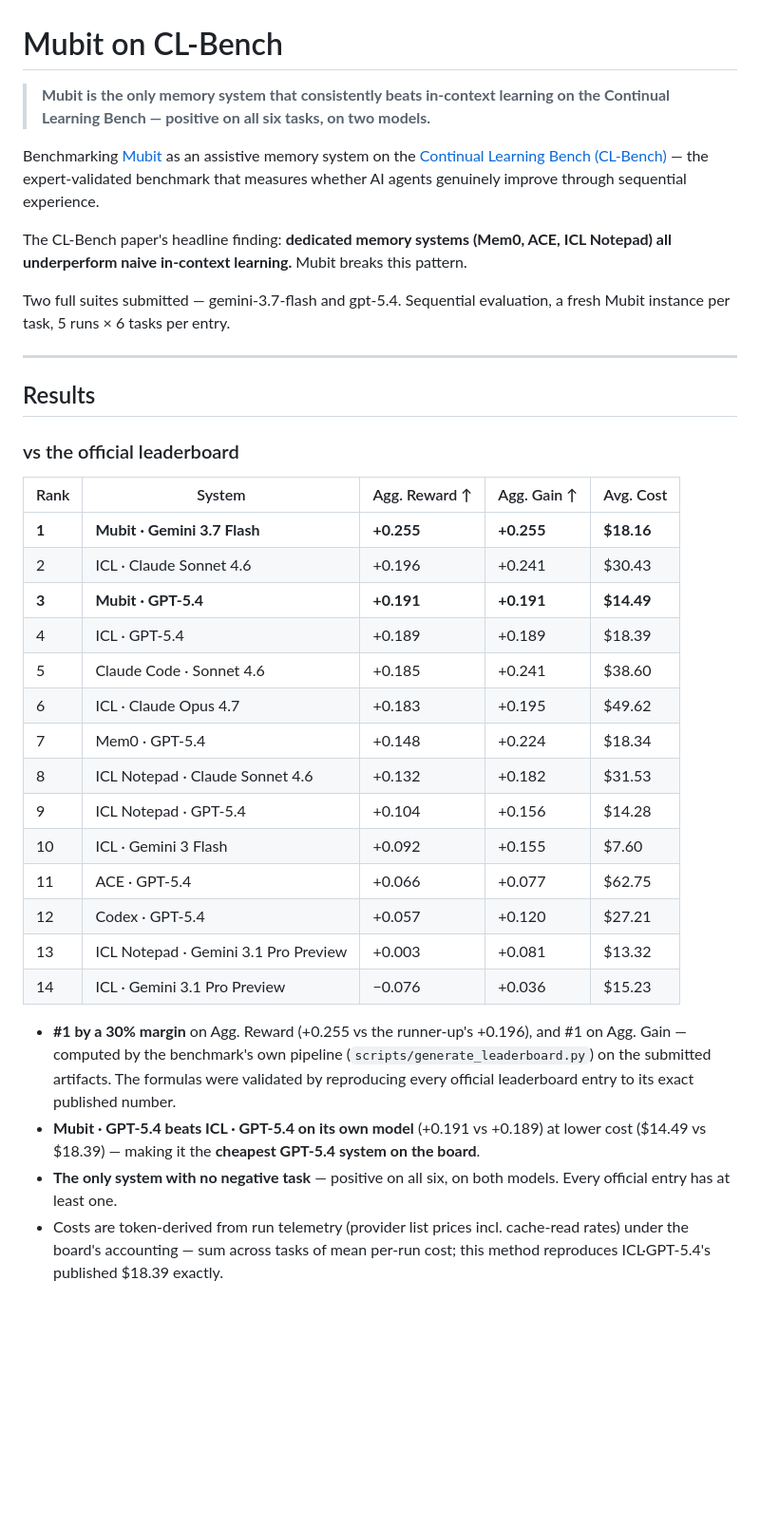
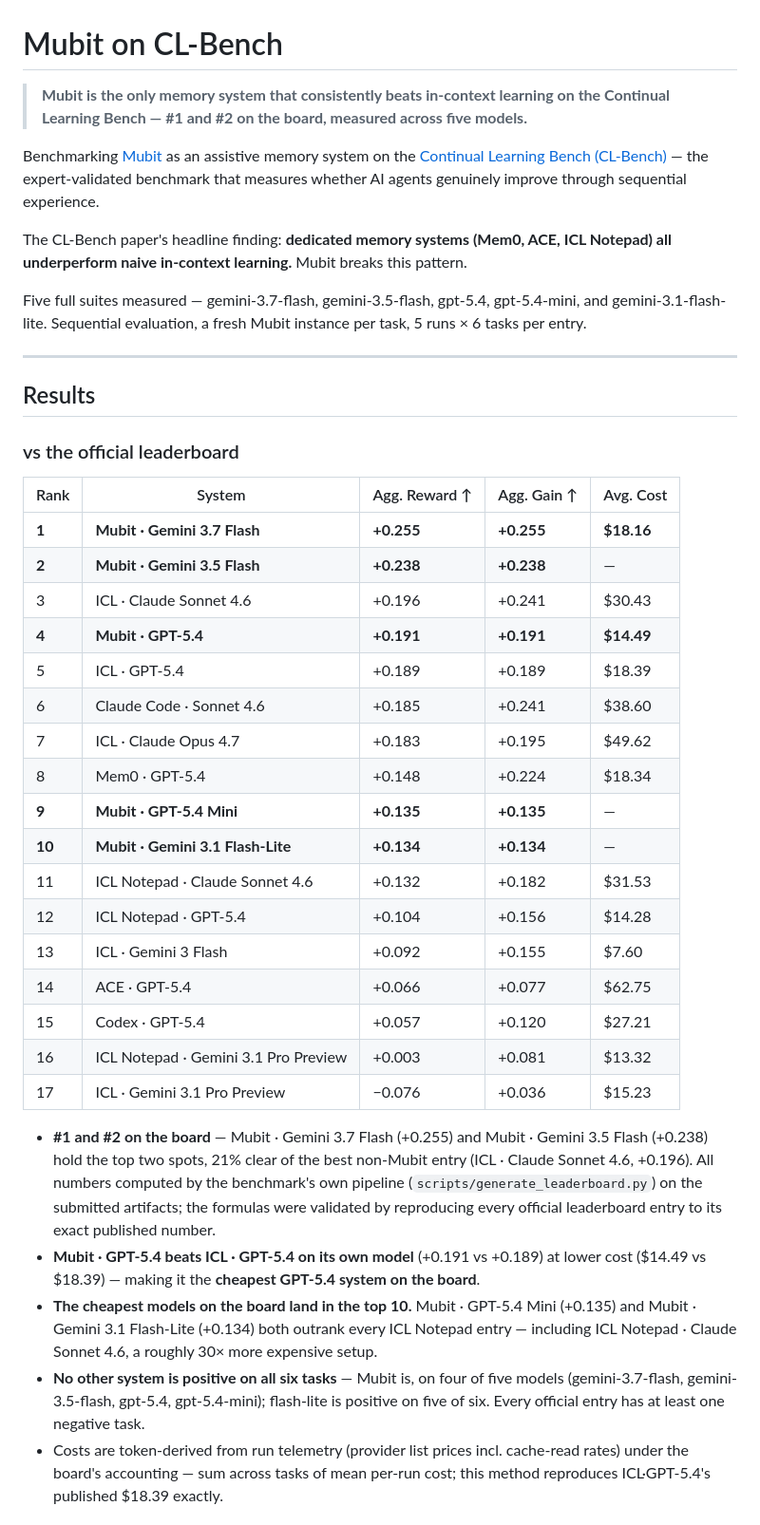
Before and after one commit to mubit-ai/mubit-cl-bench, a Markdown page: README.md, the part around one of its changes. Shown at 95% size. Drawn GitHub-style; blank space fills up the shorter version.

Commit message:
results: five-suite leaderboard — Mubit holds #1 and #2; mini + flash-lite land in the top 10

```diff
--- a/README.md
+++ b/README.md
@@ -1,12 +1,12 @@
 # Mubit on CL-Bench
 
-> **Mubit is the only memory system that consistently beats in-context learning on the Continual Learning Bench — positive on all six tasks, on two models.**
+> **Mubit is the only memory system that consistently beats in-context learning on the Continual Learning Bench — #1 and #2 on the board, measured across five models.**
 
 Benchmarking [Mubit](https://console.mubit.ai) as an assistive memory system on the [Continual Learning Bench (CL-Bench)](https://github.com/pgasawa/continual-learning-bench) — the expert-validated benchmark that measures whether AI agents genuinely improve through sequential experience.
 
 The CL-Bench paper's headline finding: **dedicated memory systems (Mem0, ACE, ICL Notepad) all underperform naive in-context learning.** Mubit breaks this pattern.
 
-Two full suites submitted — gemini-3.7-flash and gpt-5.4. Sequential evaluation, a fresh Mubit instance per task, 5 runs × 6 tasks per entry.
+Five full suites measured — gemini-3.7-flash, gemini-3.5-flash, gpt-5.4, gpt-5.4-mini, and gemini-3.1-flash-lite. Sequential evaluation, a fresh Mubit instance per task, 5 runs × 6 tasks per entry.
 
 ---
 
@@ -17,23 +17,27 @@ Two full suites submitted — gemini-3.7-flash and gpt-5.4. Sequential evaluatio
 | Rank | System | Agg. Reward ↑ | Agg. Gain ↑ | Avg. Cost |
 |------|--------|--------------|-------------|-----------|
 | **1** | **Mubit · Gemini 3.7 Flash** | **+0.255** | **+0.255** | **$18.16** |
-| 2 | ICL · Claude Sonnet 4.6 | +0.196 | +0.241 | $30.43 |
-| **3** | **Mubit · GPT-5.4** | **+0.191** | **+0.191** | **$14.49** |
-| 4 | ICL · GPT-5.4 | +0.189 | +0.189 | $18.39 |
-| 5 | Claude Code · Sonnet 4.6 | +0.185 | +0.241 | $38.60 |
-| 6 | ICL · Claude Opus 4.7 | +0.183 | +0.195 | $49.62 |
-| 7 | Mem0 · GPT-5.4 | +0.148 | +0.224 | $18.34 |
-| 8 | ICL Notepad · Claude Sonnet 4.6 | +0.132 | +0.182 | $31.53 |
-| 9 | ICL Notepad · GPT-5.4 | +0.104 | +0.156 | $14.28 |
-| 10 | ICL · Gemini 3 Flash | +0.092 | +0.155 | $7.60 |
-| 11 | ACE · GPT-5.4 | +0.066 | +0.077 | $62.75 |
-| 12 | Codex · GPT-5.4 | +0.057 | +0.120 | $27.21 |
-| 13 | ICL Notepad · Gemini 3.1 Pro Preview | +0.003 | +0.081 | $13.32 |
-| 14 | ICL · Gemini 3.1 Pro Preview | −0.076 | +0.036 | $15.23 |
+| **2** | **Mubit · Gemini 3.5 Flash** | **+0.238** | **+0.238** | — |
+| 3 | ICL · Claude Sonnet 4.6 | +0.196 | +0.241 | $30.43 |
+| **4** | **Mubit · GPT-5.4** | **+0.191** | **+0.191** | **$14.49** |
+| 5 | ICL · GPT-5.4 | +0.189 | +0.189 | $18.39 |
+| 6 | Claude Code · Sonnet 4.6 | +0.185 | +0.241 | $38.60 |
+| 7 | ICL · Claude Opus 4.7 | +0.183 | +0.195 | $49.62 |
+| 8 | Mem0 · GPT-5.4 | +0.148 | +0.224 | $18.34 |
+| **9** | **Mubit · GPT-5.4 Mini** | **+0.135** | **+0.135** | — |
+| **10** | **Mubit · Gemini 3.1 Flash-Lite** | **+0.134** | **+0.134** | — |
+| 11 | ICL Notepad · Claude Sonnet 4.6 | +0.132 | +0.182 | $31.53 |
+| 12 | ICL Notepad · GPT-5.4 | +0.104 | +0.156 | $14.28 |
+| 13 | ICL · Gemini 3 Flash | +0.092 | +0.155 | $7.60 |
+| 14 | ACE · GPT-5.4 | +0.066 | +0.077 | $62.75 |
+| 15 | Codex · GPT-5.4 | +0.057 | +0.120 | $27.21 |
+| 16 | ICL Notepad · Gemini 3.1 Pro Preview | +0.003 | +0.081 | $13.32 |
+| 17 | ICL · Gemini 3.1 Pro Preview | −0.076 | +0.036 | $15.23 |
 
-- **#1 by a 30% margin** on Agg. Reward (+0.255 vs the runner-up's +0.196), and #1 on Agg. Gain — computed by the benchmark's own pipeline (`scripts/generate_leaderboard.py`) on the submitted artifacts. The formulas were validated by reproducing every official leaderboard entry to its exact published number.
+- **#1 and #2 on the board** — Mubit · Gemini 3.7 Flash (+0.255) and Mubit · Gemini 3.5 Flash (+0.238) hold the top two spots, 21% clear of the best non-Mubit entry (ICL · Claude Sonnet 4.6, +0.196). All numbers computed by the benchmark's own pipeline (`scripts/generate_leaderboard.py`) on the submitted artifacts; the formulas were validated by reproducing every official leaderboard entry to its exact published number.
 - **Mubit · GPT-5.4 beats ICL · GPT-5.4 on its own model** (+0.191 vs +0.189) at lower cost ($14.49 vs $18.39) — making it the **cheapest GPT-5.4 system on the board**.
-- **The only system with no negative task** — positive on all six, on both models. Every official entry has at least one.
+- **The cheapest models on the board land in the top 10.** Mubit · GPT-5.4 Mini (+0.135) and Mubit · Gemini 3.1 Flash-Lite (+0.134) both outrank every ICL Notepad entry — including ICL Notepad · Claude Sonnet 4.6, a roughly 30× more expensive setup.
+- **No other system is positive on all six tasks** — Mubit is, on four of five models (gemini-3.7-flash, gemini-3.5-flash, gpt-5.4, gpt-5.4-mini); flash-lite is positive on five of six. Every official entry has at least one negative task.
 - Costs are token-derived from run telemetry (provider list prices incl. cache-read rates) under the board's accounting — sum across tasks of mean per-run cost; this method reproduces ICL·GPT-5.4's published $18.39 exactly.
 
 
```
Also changed, not shown: other parts of README.md (+10 -10 lines).
